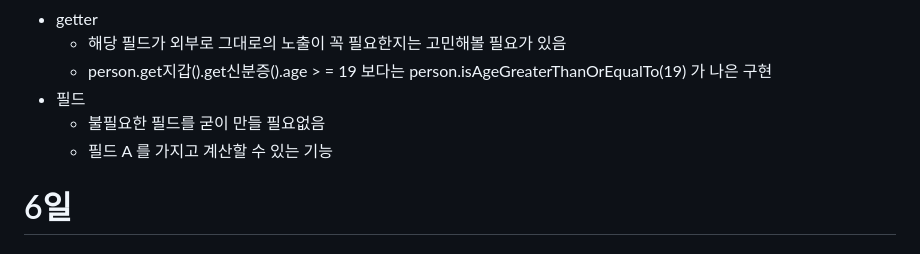
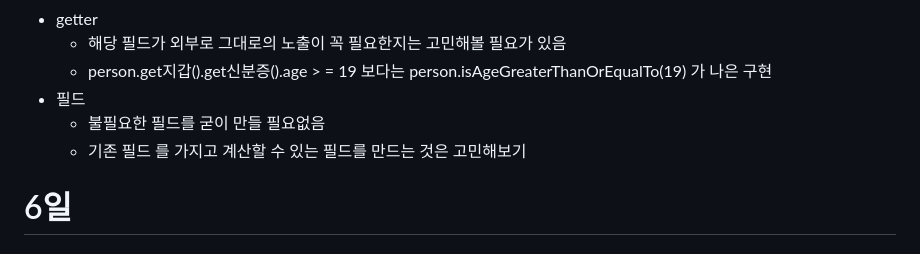
Before and after one commit to shim506/shim506.github.io, a Markdown page: 3/README.md, the part around the change printed below. GitHub-like rendering.

```diff
--- a/3/README.md
+++ b/3/README.md
@@ -103,7 +103,7 @@
     - person.get지갑().get신분증().age > = 19 보다는 person.isAgeGreaterThanOrEqualTo(19) 가 나은 구현
 - 필드
     - 불필요한 필드를 굳이 만들 필요없음
-    - 필드 A 를 가지고 계산할 수 있는 기능
+    - 기존 필드 를 가지고 계산할 수 있는 필드를 만드는 것은 고민해보기
 
 # 6일
 
```
Also changed, not shown: other parts of 3/README.md (+6 -6 lines).
